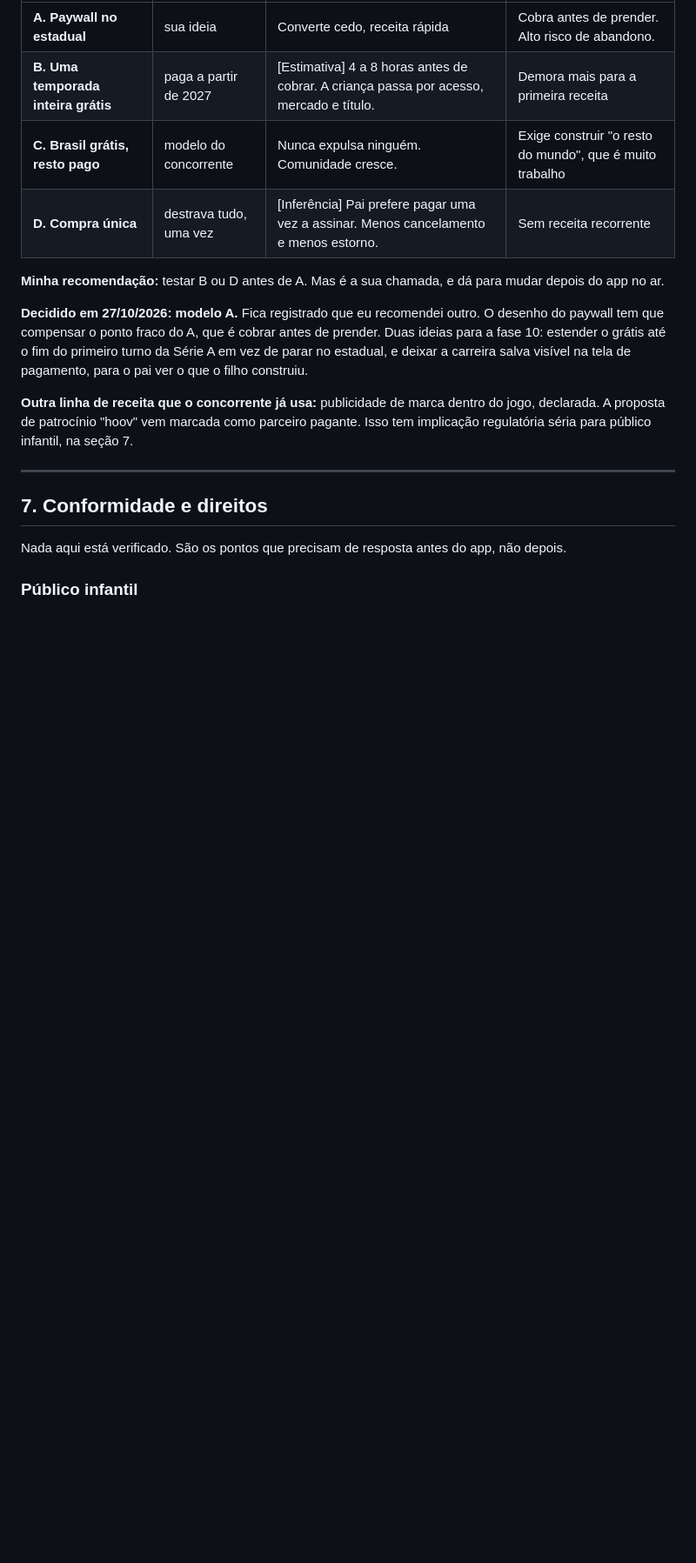
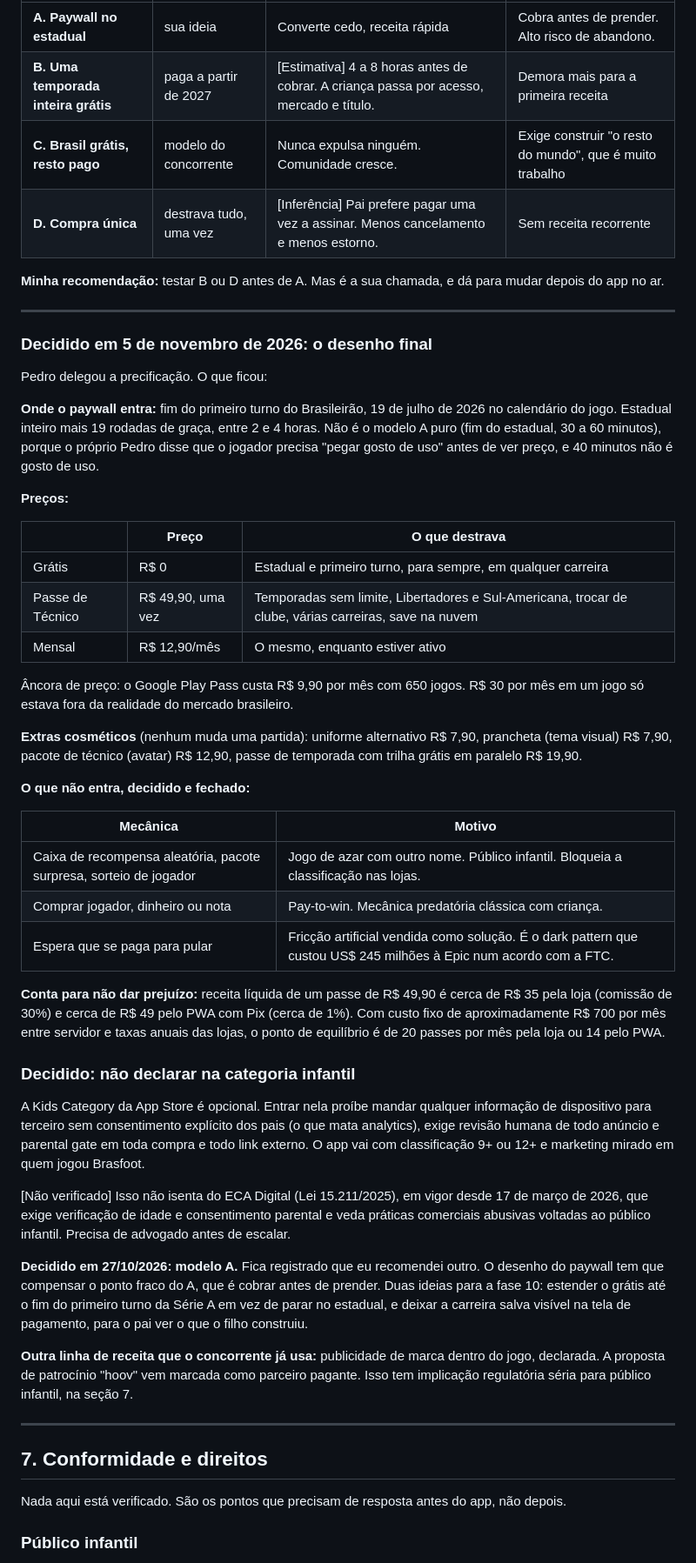
Before and after one commit to pedromelocostaa-oss/brasfut, a Markdown page: PLANO.md, the part around the change. Shown at 87% size. GitHub-like rendering; blank space fills up the shorter version.

Commit message:
PLANO: desenho de monetização decidido (paywall, preços, extras, o que não entra)
Co-Authored-By: Claude Opus 5 <noreply@anthropic.com>
Claude-Session: https://claude.ai/code/session_0167Ly7582qmKX8u94RqdatN

```diff
--- a/PLANO.md
+++ b/PLANO.md
@@ -293,6 +293,42 @@ Antes de fechar nisso, quatro pontos.
 
 **Minha recomendação:** testar B ou D antes de A. Mas é a sua chamada, e dá para mudar depois do app no ar.
 
+---
+
+### Decidido em 5 de novembro de 2026: o desenho final
+
+Pedro delegou a precificação. O que ficou:
+
+**Onde o paywall entra:** fim do primeiro turno do Brasileirão, 19 de julho de 2026 no calendário do jogo. Estadual inteiro mais 19 rodadas de graça, entre 2 e 4 horas. Não é o modelo A puro (fim do estadual, 30 a 60 minutos), porque o próprio Pedro disse que o jogador precisa "pegar gosto de uso" antes de ver preço, e 40 minutos não é gosto de uso.
+
+**Preços:**
+
+| | Preço | O que destrava |
+|---|---|---|
+| Grátis | R$ 0 | Estadual e primeiro turno, para sempre, em qualquer carreira |
+| Passe de Técnico | R$ 49,90, uma vez | Temporadas sem limite, Libertadores e Sul-Americana, trocar de clube, várias carreiras, save na nuvem |
+| Mensal | R$ 12,90/mês | O mesmo, enquanto estiver ativo |
+
+Âncora de preço: o Google Play Pass custa R$ 9,90 por mês com 650 jogos. R$ 30 por mês em um jogo só estava fora da realidade do mercado brasileiro.
+
+**Extras cosméticos** (nenhum muda uma partida): uniforme alternativo R$ 7,90, prancheta (tema visual) R$ 7,90, pacote de técnico (avatar) R$ 12,90, passe de temporada com trilha grátis em paralelo R$ 19,90.
+
+**O que não entra, decidido e fechado:**
+
+| Mecânica | Motivo |
+|---|---|
+| Caixa de recompensa aleatória, pacote surpresa, sorteio de jogador | Jogo de azar com outro nome. Público infantil. Bloqueia a classificação nas lojas. |
+| Comprar jogador, dinheiro ou nota | Pay-to-win. Mecânica predatória clássica com criança. |
+| Espera que se paga para pular | Fricção artificial vendida como solução. É o dark pattern que custou US$ 245 milhões à Epic num acordo com a FTC. |
+
+**Conta para não dar prejuízo:** receita líquida de um passe de R$ 49,90 é cerca de R$ 35 pela loja (comissão de 30%) e cerca de R$ 49 pelo PWA com Pix (cerca de 1%). Com custo fixo de aproximadamente R$ 700 por mês entre servidor e taxas anuais das lojas, o ponto de equilíbrio é de 20 passes por mês pela loja ou 14 pelo PWA.
+
+### Decidido: não declarar na categoria infantil
+
+A Kids Category da App Store é opcional. Entrar nela proíbe mandar qualquer informação de dispositivo para terceiro sem consentimento explícito dos pais (o que mata analytics), exige revisão humana de todo anúncio e parental gate em toda compra e todo link externo. O app vai com classificação 9+ ou 12+ e marketing mirado em quem jogou Brasfoot.
+
+[Não verificado] Isso não isenta do ECA Digital (Lei 15.211/2025), em vigor desde 17 de março de 2026, que exige verificação de idade e consentimento parental e veda práticas comerciais abusivas voltadas ao público infantil. Precisa de advogado antes de escalar.
+
 **Decidido em 27/10/2026: modelo A.** Fica registrado que eu recomendei outro. O desenho do paywall tem que compensar o ponto fraco do A, que é cobrar antes de prender. Duas ideias para a fase 10: estender o grátis até o fim do primeiro turno da Série A em vez de parar no estadual, e deixar a carreira salva visível na tela de pagamento, para o pai ver o que o filho construiu.
 
 **Outra linha de receita que o concorrente já usa:** publicidade de marca dentro do jogo, declarada. A proposta de patrocínio "hoov" vem marcada como parceiro pagante. Isso tem implicação regulatória séria para público infantil, na seção 7.
```
